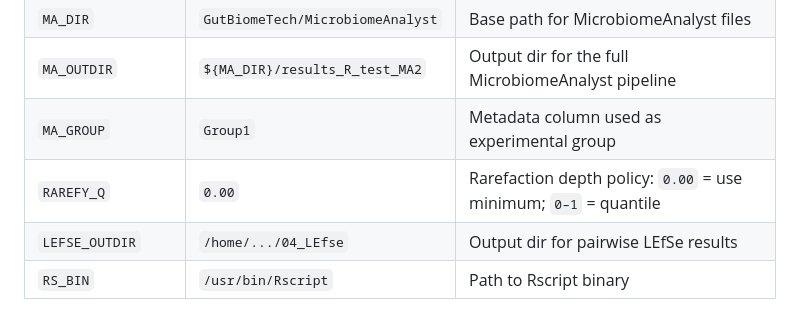
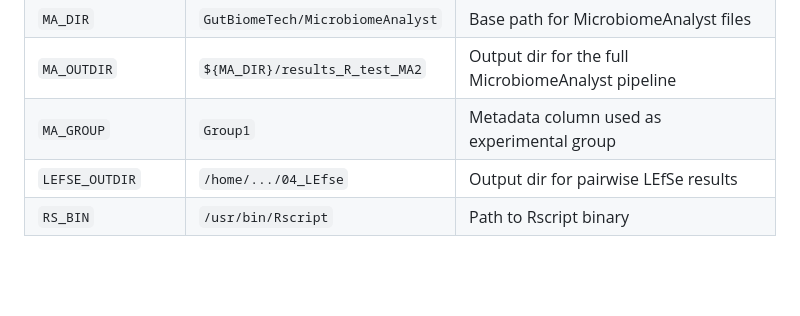
Before and after one commit to JeBinLEE/Microbiome, a Markdown page: README.md, the part around the change. GitHub-like rendering; blank space fills up the shorter version.

```diff
--- a/README.md
+++ b/README.md
@@ -61,7 +61,6 @@ You can override these before running Snakemake:
 | `MA_DIR`           | `GutBiomeTech/MicrobiomeAnalyst` | Base path for MicrobiomeAnalyst files                            |
 | `MA_OUTDIR`        | `${MA_DIR}/results_R_test_MA2`   | Output dir for the full MicrobiomeAnalyst pipeline               |
 | `MA_GROUP`         | `Group1`                         | Metadata column used as experimental group                       |
-| `RAREFY_Q`         | `0.00`                           | Rarefaction depth policy: `0.00` = use minimum; `0–1` = quantile |
 | `LEFSE_OUTDIR`     | `/home/.../04_LEfse`             | Output dir for pairwise LEfSe results                            |
 | `RS_BIN`           | `/usr/bin/Rscript`               | Path to Rscript binary                                           |
 
```
